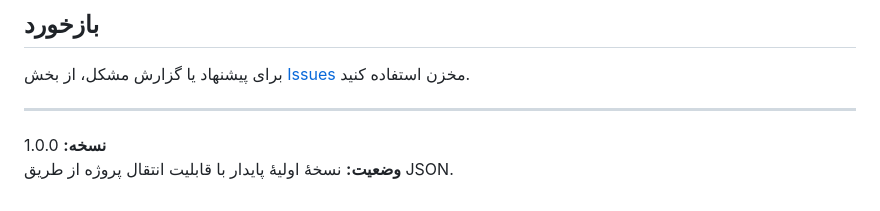
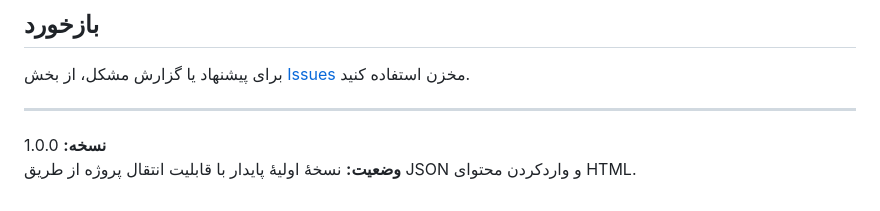
Before and after one commit to nikanazimi1393-design/sitecraft, a Markdown page: README.md, the part around the change. Drawn GitHub-style.

Commit message:
Update README status for HTML import

```diff
--- a/README.md
+++ b/README.md
@@ -39,4 +39,4 @@
 
 ---
 **نسخه:** 1.0.0
-**وضعیت:** نسخهٔ اولیهٔ پایدار با قابلیت انتقال پروژه از طریق JSON.
+**وضعیت:** نسخهٔ اولیهٔ پایدار با قابلیت انتقال پروژه از طریق JSON و واردکردن محتوای HTML.
```
